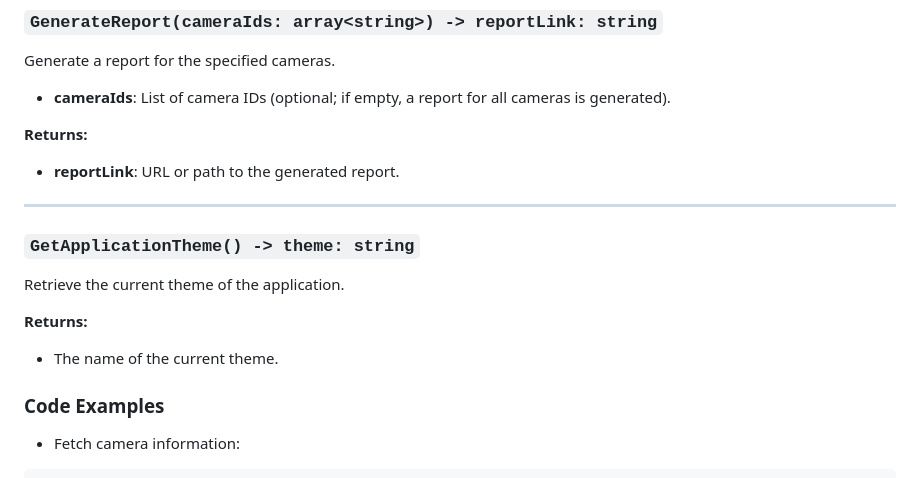
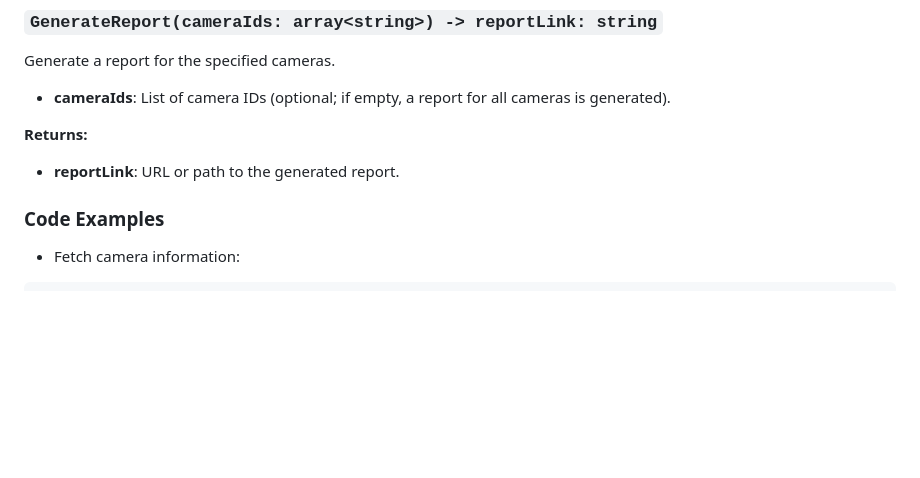
Before and after one commit to ViperImaging/PublicGuides, a Markdown page: viper_api/webserver.md, the part around the change. Rendered like a GitHub page; blank space fills up the shorter version.

```diff
--- a/viper_api/webserver.md
+++ b/viper_api/webserver.md
@@ -72,16 +72,6 @@ Generate a report for the specified cameras.
 
 **Returns:**
 - **reportLink**: URL or path to the generated report.
-
----
-
-### `GetApplicationTheme() -> theme: string`
-
-Retrieve the current theme of the application.
-
-**Returns:**
-- The name of the current theme.
-
 
 ### Code Examples
 
```
